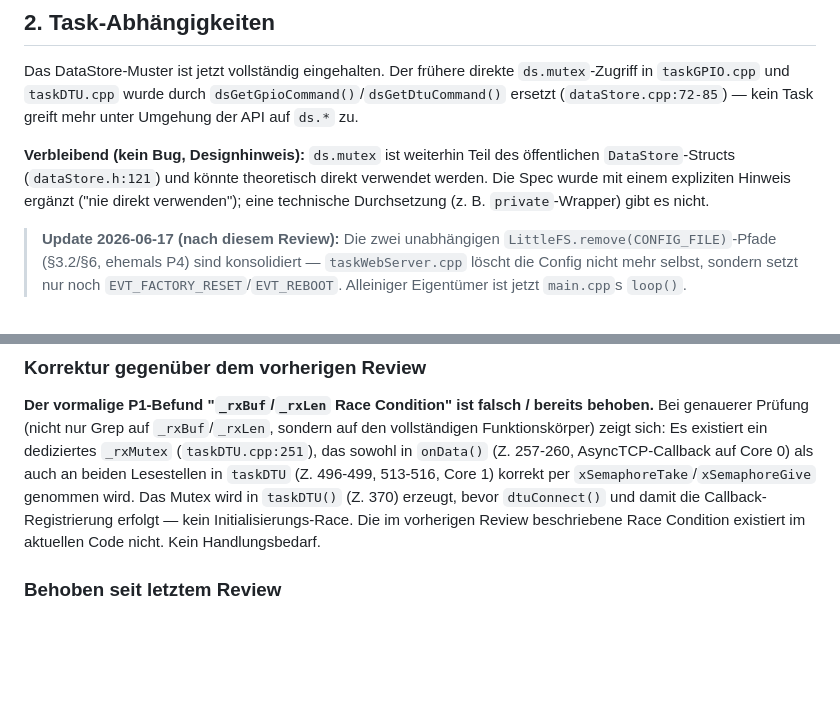
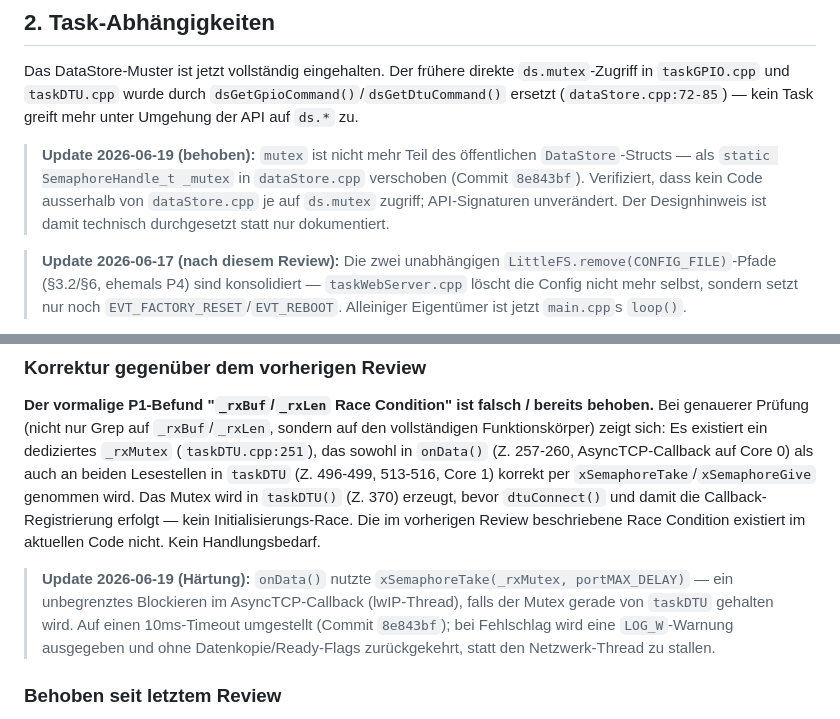
Before and after one commit to danielguedel/HMS-GW-S3, a Markdown page: docs/code_review.md, 2 parts joined by grey strips. GitHub-like rendering; blank space fills up the shorter version.

Commit message:
docs: Code-Review mit den drei heutigen Fixes aktualisiert
Privater DataStore-Mutex (§2) und onData()-Timeout-Haertung (§3)
als behoben/erledigt dokumentiert (Commit 8e843bf).

Co-Authored-By: Claude Sonnet 4.6 <noreply@anthropic.com>

```diff
--- a/docs/code_review.md
+++ b/docs/code_review.md
@@ -56,7 +56,7 @@ Alle übrigen Abschnitte (DataStore, EventGroup, DTU-Protokoll, MQTT-Topics, Web
 
 Das DataStore-Muster ist jetzt vollständig eingehalten. Der frühere direkte `ds.mutex`-Zugriff in `taskGPIO.cpp` und `taskDTU.cpp` wurde durch `dsGetGpioCommand()`/`dsGetDtuCommand()` ersetzt (`dataStore.cpp:72-85`) — kein Task greift mehr unter Umgehung der API auf `ds.*` zu.
 
-**Verbleibend (kein Bug, Designhinweis):** `ds.mutex` ist weiterhin Teil des öffentlichen `DataStore`-Structs (`dataStore.h:121`) und könnte theoretisch direkt verwendet werden. Die Spec wurde mit einem expliziten Hinweis ergänzt ("nie direkt verwenden"); eine technische Durchsetzung (z. B. `private`-Wrapper) gibt es nicht.
+> **Update 2026-06-19 (behoben):** `mutex` ist nicht mehr Teil des öffentlichen `DataStore`-Structs — als `static SemaphoreHandle_t _mutex` in `dataStore.cpp` verschoben (Commit `8e843bf`). Verifiziert, dass kein Code ausserhalb von `dataStore.cpp` je auf `ds.mutex` zugriff; API-Signaturen unverändert. Der Designhinweis ist damit technisch durchgesetzt statt nur dokumentiert.
 
 > **Update 2026-06-17 (nach diesem Review):** Die zwei unabhängigen `LittleFS.remove(CONFIG_FILE)`-Pfade (§3.2/§6, ehemals P4) sind konsolidiert — `taskWebServer.cpp` löscht die Config nicht mehr selbst, sondern setzt nur noch `EVT_FACTORY_RESET`/`EVT_REBOOT`. Alleiniger Eigentümer ist jetzt `main.cpp`s `loop()`.
 
@@ -69,6 +69,8 @@ Das DataStore-Muster ist jetzt vollständig eingehalten. Der frühere direkte `d
 ### Korrektur gegenüber dem vorherigen Review
 
 **Der vormalige P1-Befund "`_rxBuf`/`_rxLen` Race Condition" ist falsch / bereits behoben.** Bei genauerer Prüfung (nicht nur Grep auf `_rxBuf`/`_rxLen`, sondern auf den vollständigen Funktionskörper) zeigt sich: Es existiert ein dediziertes `_rxMutex` (`taskDTU.cpp:251`), das sowohl in `onData()` (Z. 257-260, AsyncTCP-Callback auf Core 0) als auch an beiden Lesestellen in `taskDTU` (Z. 496-499, 513-516, Core 1) korrekt per `xSemaphoreTake`/`xSemaphoreGive` genommen wird. Das Mutex wird in `taskDTU()` (Z. 370) erzeugt, bevor `dtuConnect()` und damit die Callback-Registrierung erfolgt — kein Initialisierungs-Race. Die im vorherigen Review beschriebene Race Condition existiert im aktuellen Code nicht. Kein Handlungsbedarf.
+
+> **Update 2026-06-19 (Härtung):** `onData()` nutzte `xSemaphoreTake(_rxMutex, portMAX_DELAY)` — ein unbegrenztes Blockieren im AsyncTCP-Callback (lwIP-Thread), falls der Mutex gerade von `taskDTU` gehalten wird. Auf einen 10ms-Timeout umgestellt (Commit `8e843bf`); bei Fehlschlag wird eine `LOG_W`-Warnung ausgegeben und ohne Datenkopie/Ready-Flags zurückgekehrt, statt den Netzwerk-Thread zu stallen.
 
 ### Behoben seit letztem Review
 
```
